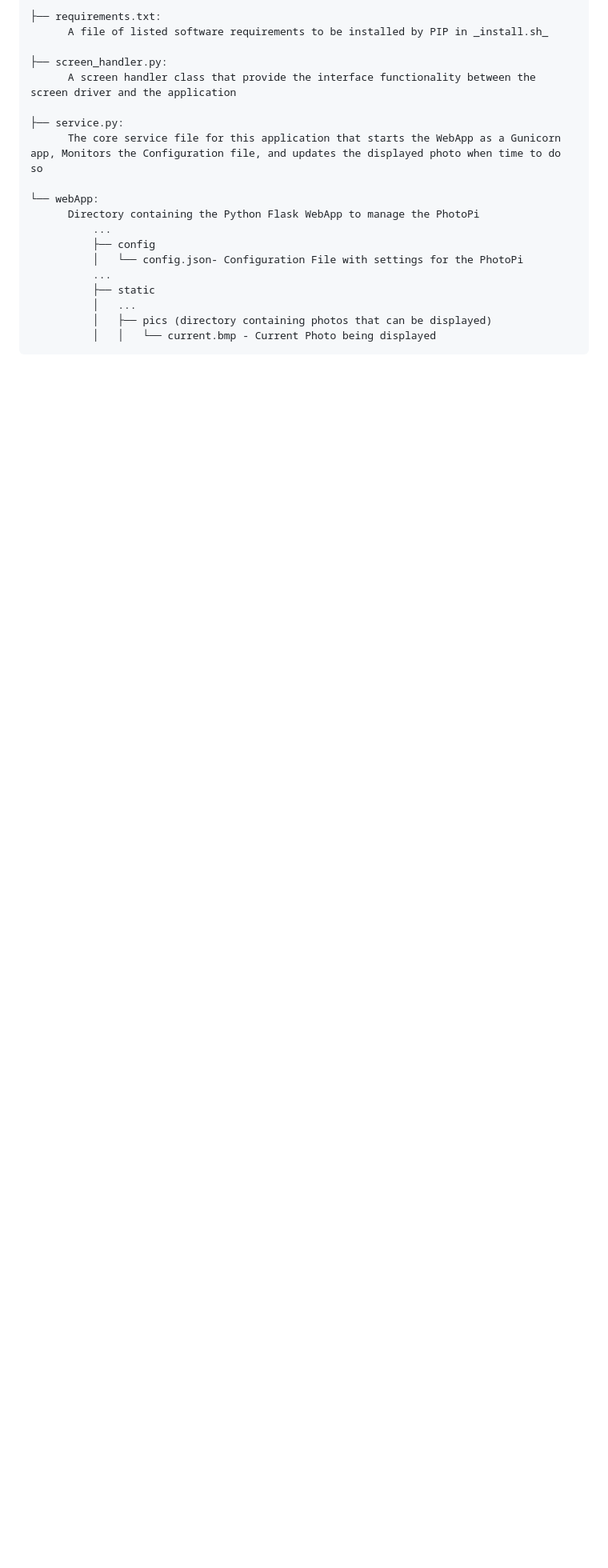
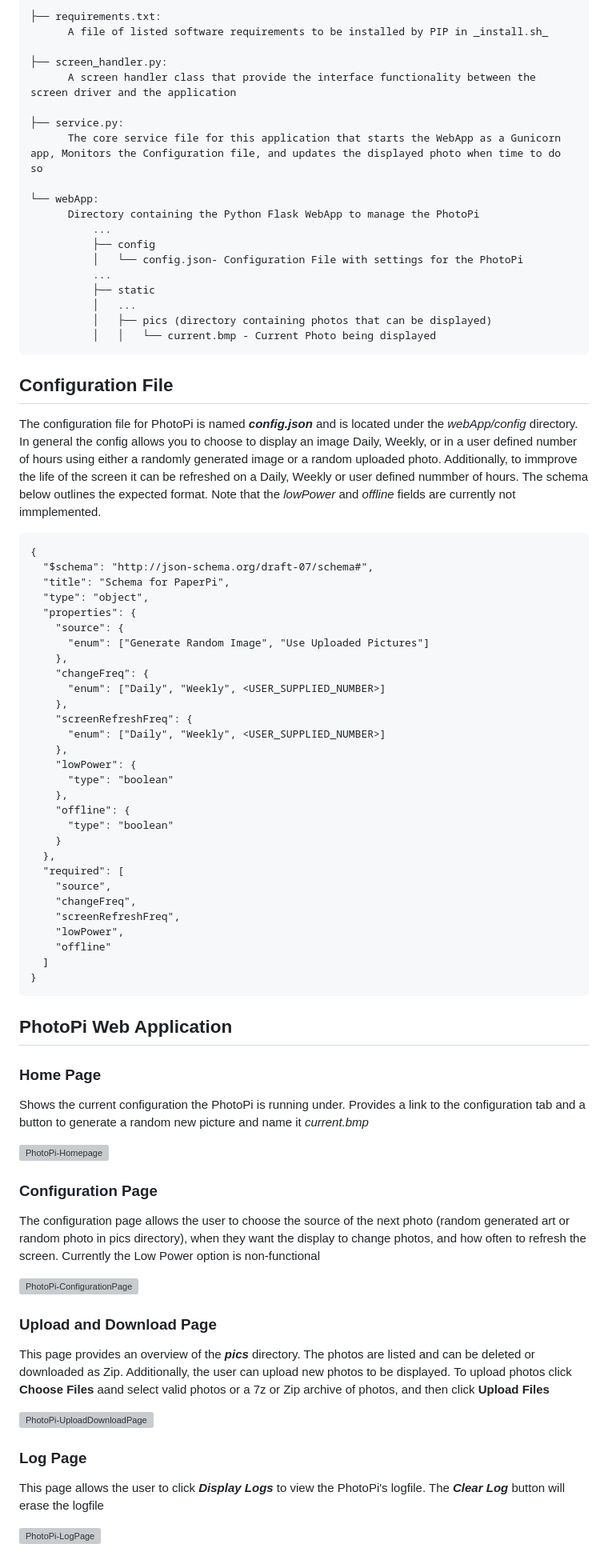
Before and after one commit to gtkent/photoPi, a Markdown page: README.md, the part around the change. Shown: that part at 80% size. Rendered like a GitHub page; blank space fills up the shorter version; grey boxes are pictures that could not be loaded.

Commit message:
Update README.md
Added webpage screenshots and descriptions

````diff
--- a/README.md
+++ b/README.md
@@ -69,3 +69,62 @@ ____
           │   ├── pics (directory containing photos that can be displayed)
           │   │   └── current.bmp - Current Photo being displayed
 ```
+## Configuration File
+The configuration file for PhotoPi is named _**config.json**_ and is located under the _webApp/config_ directory.
+In general the config allows you to choose to display an image Daily, Weekly, or in a user defined number of hours using either a randomly generated image or a random uploaded photo. Additionally, to immprove the life of the screen it can be refreshed on a Daily, Weekly or user defined nummber of hours. The schema below outlines the expected format. Note that the _lowPower_ and _offline_ fields are currently not immplemented.
+
+```
+{
+  "$schema": "http://json-schema.org/draft-07/schema#",
+  "title": "Schema for PaperPi",
+  "type": "object",
+  "properties": {
+    "source": {
+      "enum": ["Generate Random Image", "Use Uploaded Pictures"]
+    },
+    "changeFreq": {
+      "enum": ["Daily", "Weekly", <USER_SUPPLIED_NUMBER>]
+    },
+    "screenRefreshFreq": {
+      "enum": ["Daily", "Weekly", <USER_SUPPLIED_NUMBER>]
+    },
+    "lowPower": {
+      "type": "boolean"
+    },
+    "offline": {
+      "type": "boolean"
+    }
+  },
+  "required": [
+    "source",
+    "changeFreq",
+    "screenRefreshFreq",
+    "lowPower",
+    "offline"
+  ]
+}
+```
+
+## PhotoPi Web Application
+
+### Home Page
+Shows the current configuration the PhotoPi is running under. Provides a link to the configuration tab and a button to generate a random new picture and name it _current.bmp_
+
+![PhotoPi-Homepage](https://github.com/user-attachments/assets/67a2e7df-4d85-49d3-b9e7-db08423da9af)
+
+### Configuration Page
+The configuration page allows the user to choose the source of the next photo (random generated art or random photo in pics directory), when they want the display to change photos, and how often to refresh the screen.
+Currently the Low Power option is non-functional
+
+![PhotoPi-ConfigurationPage](https://github.com/user-attachments/assets/d14e7c67-5e61-4ece-ab96-59fe27b0e85e)
+
+### Upload and Download Page
+This page provides an overview of the **_pics_** directory. The photos are listed and can be deleted or downloaded as Zip. Additionally, the user can upload new photos to be displayed.
+To upload photos click **Choose Files** aand select valid photos or a 7z or Zip archive of photos, and then click **Upload Files**
+
+![PhotoPi-UploadDownloadPage](https://github.com/user-attachments/assets/f1d2c7b7-d5f4-4aae-bf55-99f3c9405c40)
+
+### Log Page
+This page allows the user to click _**Display Logs**_ to view the PhotoPi's logfile. The _**Clear Log**_ button will erase the logfile
+
+![PhotoPi-LogPage](https://github.com/user-attachments/assets/c3ee3952-f1de-4975-9c8a-68505939c554)
````
